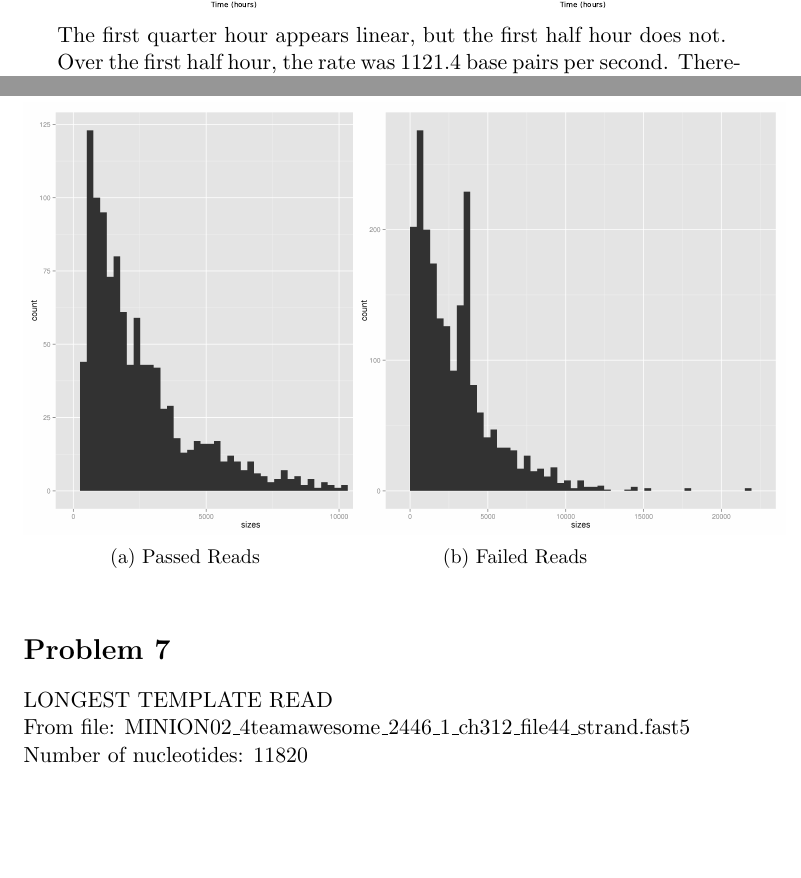
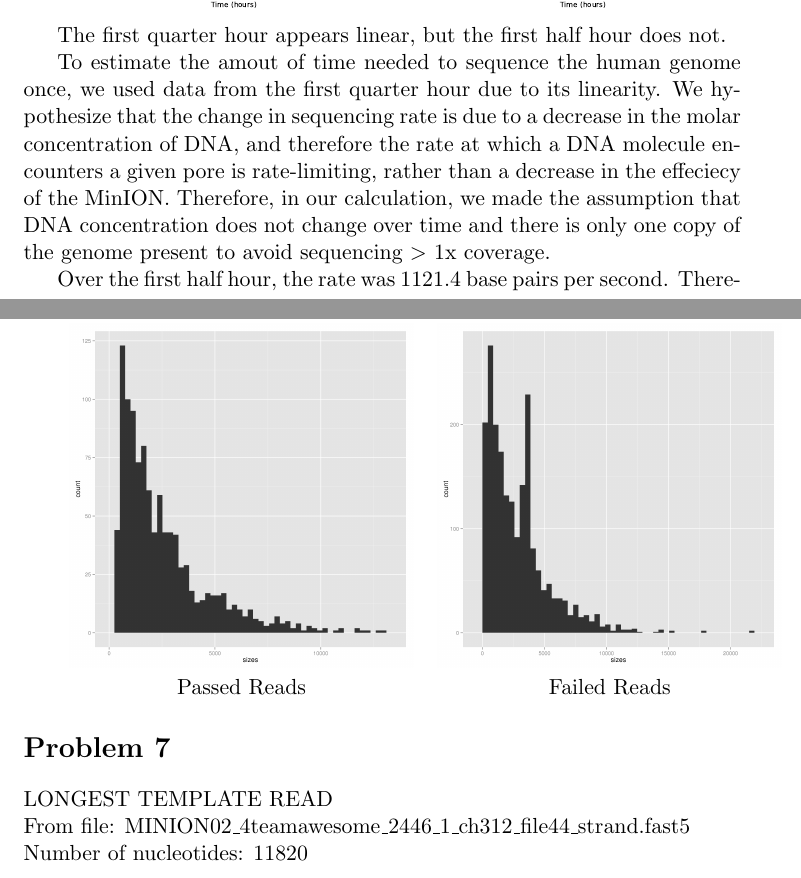
Before and after one commit to dspeyer/ubiq_genome, a LaTeX document (final.tex): two parts of pages 2 and 5 of 14, joined at a grey line, cut so that both start at the same text, the shorter picture padded with empty space. Compiled offline with pdfLaTeX.

Commit message:
math mode the > sign.  *sigh*, TeX

```diff
--- a/final.tex
+++ b/final.tex
@@ -51,6 +51,15 @@ Let us zoom in a little on the previous graphes:
 
 The first quarter hour appears linear, but the first half hour does not.
 
+To estimate the amout of time needed to sequence the human genome once,
+we used data from the first quarter hour due to its linearity.  We hypothesize
+that the change in sequencing rate is due to a decrease in the molar concentration
+of DNA, and therefore the rate at which a DNA molecule encounters a given pore is
+rate-limiting, rather than a decrease in the effeciecy of the MinION.  Therefore,
+in our calculation, we made the assumption that DNA concentration does not change
+over time and there is only one copy of the genome present to avoid sequencing
+$>$ 1x coverage.
+
 
 Over the first half hour, the rate was 1121.4 base pairs per second.  Therefore, to handle the 3 billion base pairs of the human genome would take 743.1 hours.
 \section*{Problem 5}
@@ -115,16 +123,16 @@ The quality of the reads does not appear to have degraded over the timespan of t
 
         The following histogramss show the cumulative length distribution of both 1D and 2D reads for passes and fails.
 
-        \begin{figure}[h!]
-		\begin{subfigure}[b]{0.45\textwidth}
-    			\includegraphics[width=3in]{histallpass}
-    			\caption{Passed Reads}
-  		\end{subfigure}
-  		\begin{subfigure}[b]{0.45\textwidth}
-    			\includegraphics[width=3in]{histallfail}
-    			\caption{Failed Reads}
-  		\end{subfigure}
-	\end{figure}
+
+        \begin{tabular}{cc}
+          \includegraphics[width=.48\textwidth]{histallpass}
+          &
+          \includegraphics[width=.48\textwidth]{histallfail}
+          \\
+          Passed Reads
+          &
+          Failed Reads
+        \end{tabular}
 \section*{Problem 7}
 
 LONGEST TEMPLATE READ\\
```
Also changed, not shown: ans4_manual.tex (+1 -1 lines), final.pdf, final.tex (39 more changed lines), 1 other file.
